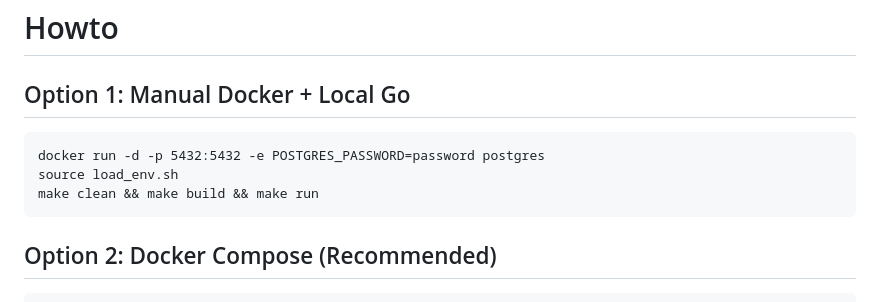
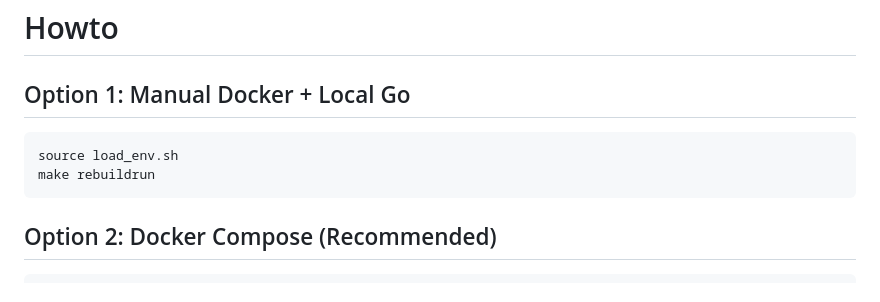
Before and after one commit to ElliottLandsborough/troleum, a Markdown page: README.md, the part around the change. GitHub-like rendering.

````diff
--- a/README.md
+++ b/README.md
@@ -2,9 +2,8 @@
 
 ## Option 1: Manual Docker + Local Go
 ```
-docker run -d -p 5432:5432 -e POSTGRES_PASSWORD=password postgres
 source load_env.sh
-make clean && make build && make run
+make rebuildrun
 ```
 
 ## Option 2: Docker Compose (Recommended)
````
